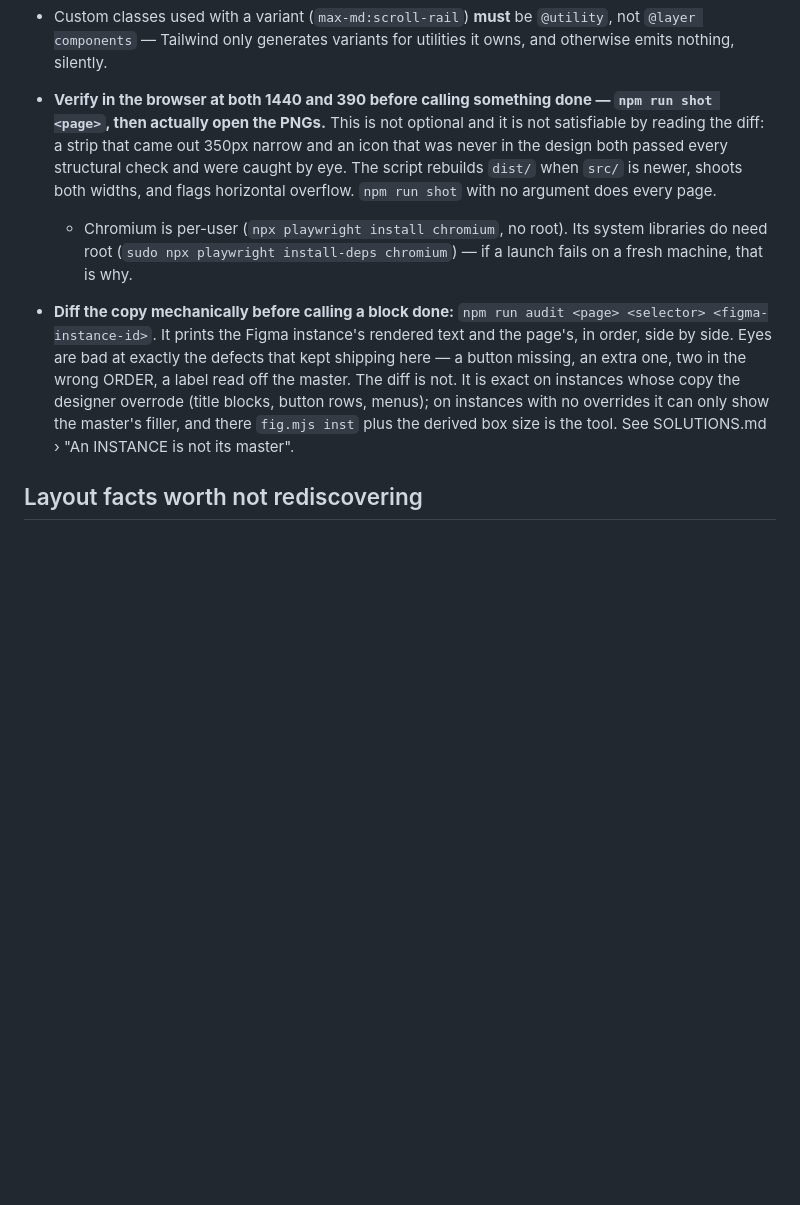
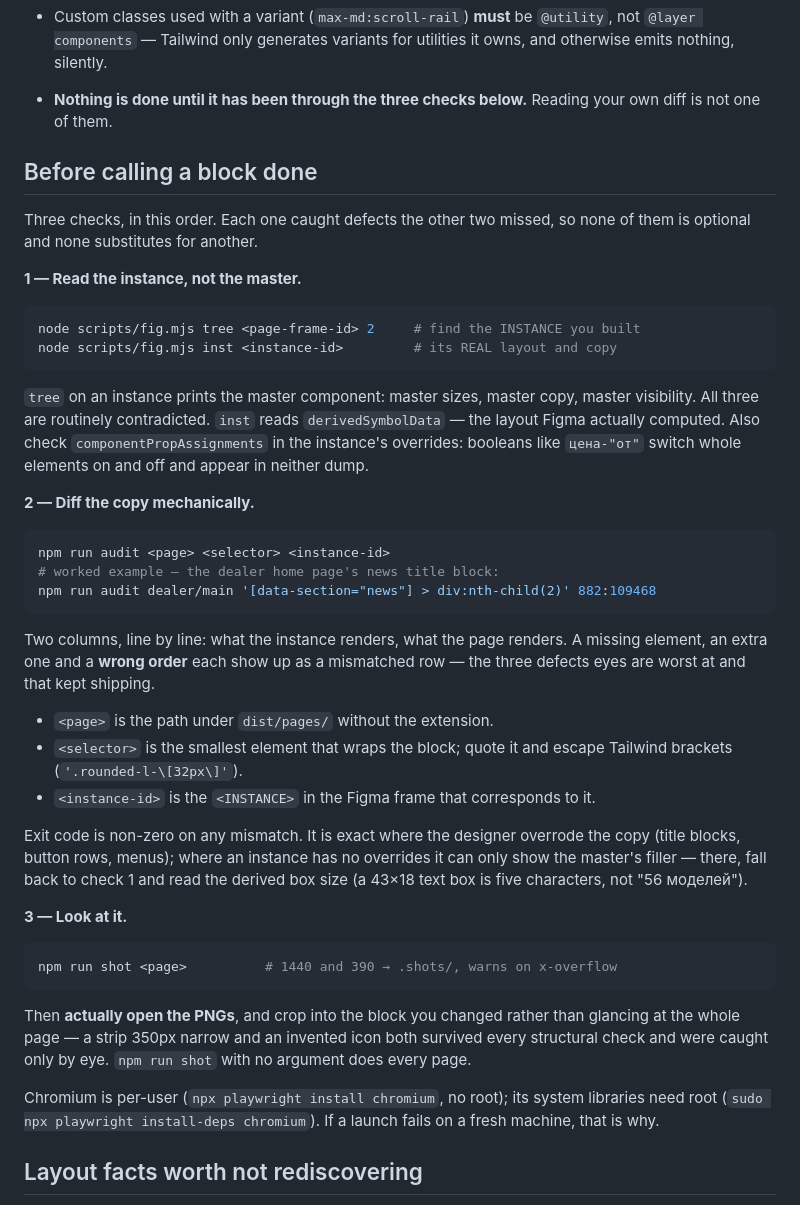
Before and after one commit to olegdev/vivat, a Markdown page: CLAUDE.md, the part around the change. GitHub-like rendering; blank space fills up the shorter version.

Commit message:
CLAUDE.md: раздел «Before calling a block done» — процедура, не лозунг
Команды в доке были, а как ими пользоваться — нет. Теперь три проверки
по порядку, с рабочим примером, который прогнан verbatim:

1. fig.mjs inst — читать инстанс, а не мастер; плюс проверять
   componentPropAssignments, потому что булевы свойства вроде
   цена-"от" переключают целые элементы и не видны ни в tree, ни в inst.
2. npm run audit — сверка порядка текста, с объяснением откуда брать
   page, selector (и как экранировать скобки Tailwind) и instance-id.
   Ненулевой код возврата при расхождении.
3. npm run shot — и открыть PNG, кропом по изменённому блоку, а не
   взглядом на страницу целиком.

Длинные буллеты в Rules свёрнуты в указатель на раздел, чтобы правило
не дублировалось в двух местах и не разъезжалось.

Co-Authored-By: Claude Opus 5 <noreply@anthropic.com>

````diff
--- a/CLAUDE.md
+++ b/CLAUDE.md
@@ -363,26 +363,63 @@ and fail here; node's `zlib` handles both, so `kiwi-schema` is the only dep.
 - Custom classes used with a variant (`max-md:scroll-rail`) **must** be
   `@utility`, not `@layer components` — Tailwind only generates variants for
   utilities it owns, and otherwise emits nothing, silently.
-- **Verify in the browser at both 1440 and 390 before calling something done —
-  `npm run shot <page>`, then actually open the PNGs.** This is not optional and
-  it is not satisfiable by reading the diff: a strip that came out 350px narrow
-  and an icon that was never in the design both passed every structural check
-  and were caught by eye. The script rebuilds `dist/` when `src/` is newer,
-  shoots both widths, and flags horizontal overflow. `npm run shot` with no
-  argument does every page.
-  - Chromium is per-user (`npx playwright install chromium`, no root). Its
-    system libraries do need root (`sudo npx playwright install-deps chromium`)
-    — if a launch fails on a fresh machine, that is why.
+- **Nothing is done until it has been through the three checks below.** Reading
+  your own diff is not one of them.
 
-- **Diff the copy mechanically before calling a block done:**
-  `npm run audit <page> <selector> <figma-instance-id>`. It prints the Figma
-  instance's rendered text and the page's, in order, side by side. Eyes are bad
-  at exactly the defects that kept shipping here — a button missing, an extra
-  one, two in the wrong ORDER, a label read off the master. The diff is not.
-  It is exact on instances whose copy the designer overrode (title blocks,
-  button rows, menus); on instances with no overrides it can only show the
-  master's filler, and there `fig.mjs inst` plus the derived box size is the
-  tool. See SOLUTIONS.md › "An INSTANCE is not its master".
+## Before calling a block done
+
+Three checks, in this order. Each one caught defects the other two missed, so
+none of them is optional and none substitutes for another.
+
+**1 — Read the instance, not the master.**
+
+```bash
+node scripts/fig.mjs tree <page-frame-id> 2     # find the INSTANCE you built
+node scripts/fig.mjs inst <instance-id>         # its REAL layout and copy
+```
+
+`tree` on an instance prints the master component: master sizes, master copy,
+master visibility. All three are routinely contradicted. `inst` reads
+`derivedSymbolData` — the layout Figma actually computed. Also check
+`componentPropAssignments` in the instance's overrides: booleans like
+`цена-"от"` switch whole elements on and off and appear in neither dump.
+
+**2 — Diff the copy mechanically.**
+
+```bash
+npm run audit <page> <selector> <instance-id>
+# worked example — the dealer home page's news title block:
+npm run audit dealer/main '[data-section="news"] > div:nth-child(2)' 882:109468
+```
+
+Two columns, line by line: what the instance renders, what the page renders.
+A missing element, an extra one and a **wrong order** each show up as a
+mismatched row — the three defects eyes are worst at and that kept shipping.
+
+- `<page>` is the path under `dist/pages/` without the extension.
+- `<selector>` is the smallest element that wraps the block; quote it and escape
+  Tailwind brackets (`'.rounded-l-\[32px\]'`).
+- `<instance-id>` is the `<INSTANCE>` in the Figma frame that corresponds to it.
+
+Exit code is non-zero on any mismatch. It is exact where the designer overrode
+the copy (title blocks, button rows, menus); where an instance has no overrides
+it can only show the master's filler — there, fall back to check 1 and read the
+derived box size (a 43×18 text box is five characters, not "56 моделей").
+
+**3 — Look at it.**
+
+```bash
+npm run shot <page>          # 1440 and 390 → .shots/, warns on x-overflow
+```
+
+Then **actually open the PNGs**, and crop into the block you changed rather than
+glancing at the whole page — a strip 350px narrow and an invented icon both
+survived every structural check and were caught only by eye. `npm run shot`
+with no argument does every page.
+
+Chromium is per-user (`npx playwright install chromium`, no root); its system
+libraries need root (`sudo npx playwright install-deps chromium`). If a launch
+fails on a fresh machine, that is why.
 
 ## Layout facts worth not rediscovering
 
````
